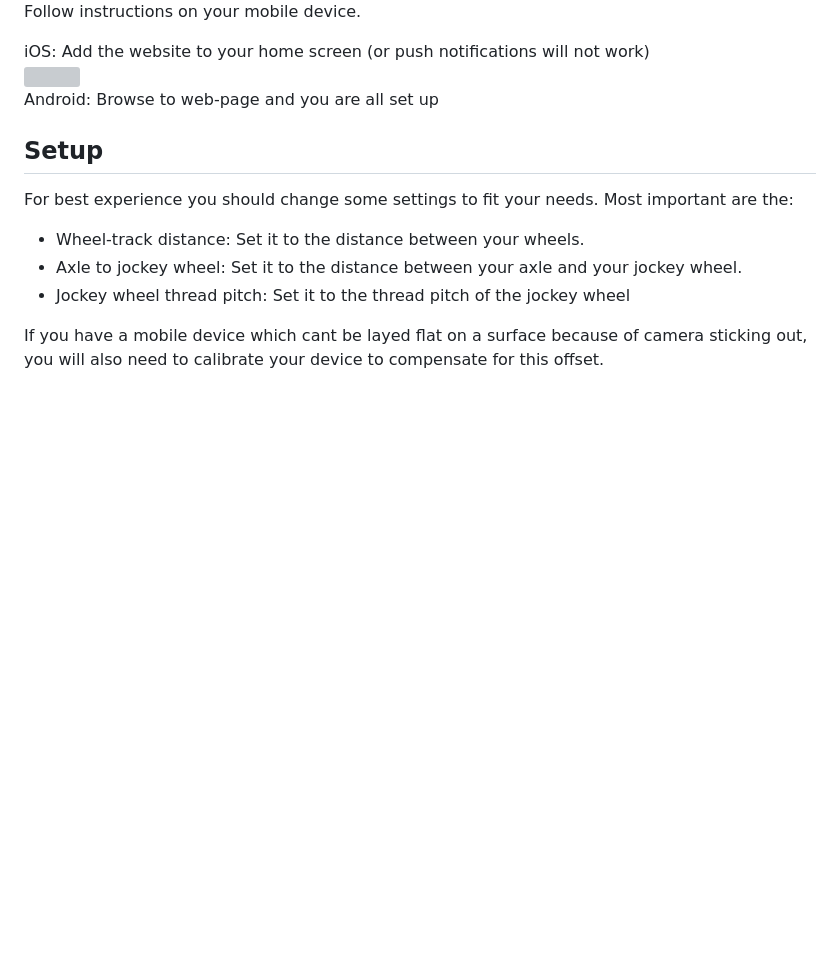
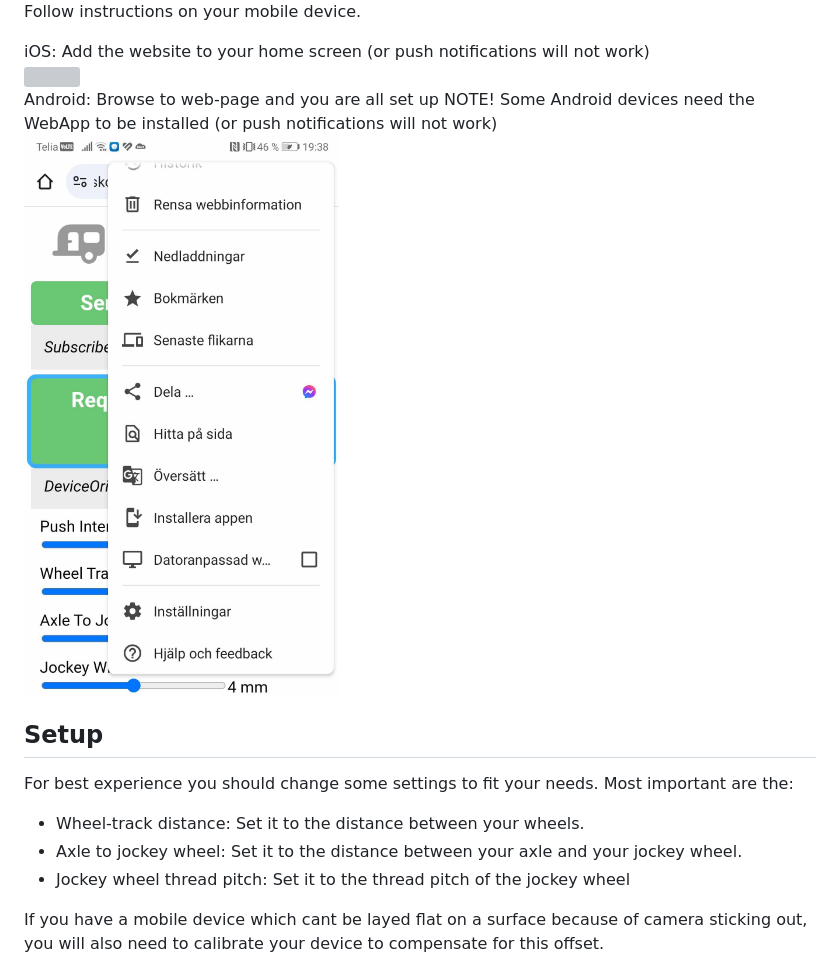
Before and after one commit to skorpi0n/inclinotifier, a Markdown page: README.md, the part around the change. Rendered like a GitHub page; pictures changed too: android_install_app.jpg (added); blank space fills up the shorter version; grey boxes are pictures that could not be loaded.

```diff
--- a/README.md
+++ b/README.md
@@ -34,6 +34,8 @@ Follow instructions on your mobile device.
 iOS: Add the website to your home screen (or push notifications will not work)<br>
 <img src="add-to-home-screen-safari.jpg" width="400"><br>
 Android: Browse to web-page and you are all set up
+	NOTE! Some Android devices need the WebApp to be installed (or push notifications will not work)<br>
+<img src="android_install_app.jpg" width="400"><br>
 
 ## Setup
 For best experience you should change some settings to fit your needs.
```
Also changed, not shown: 1 other file.
